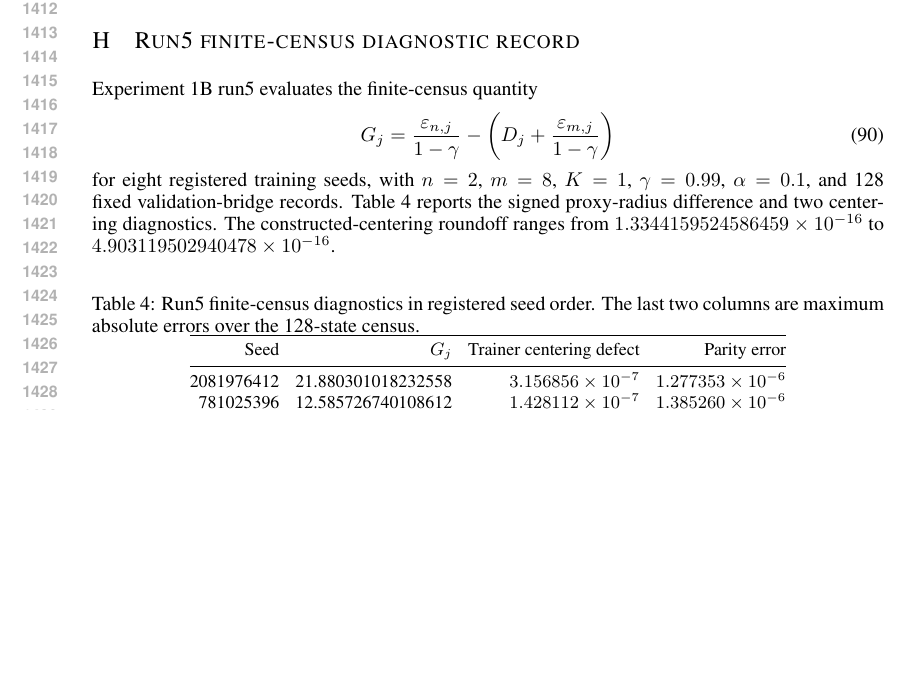
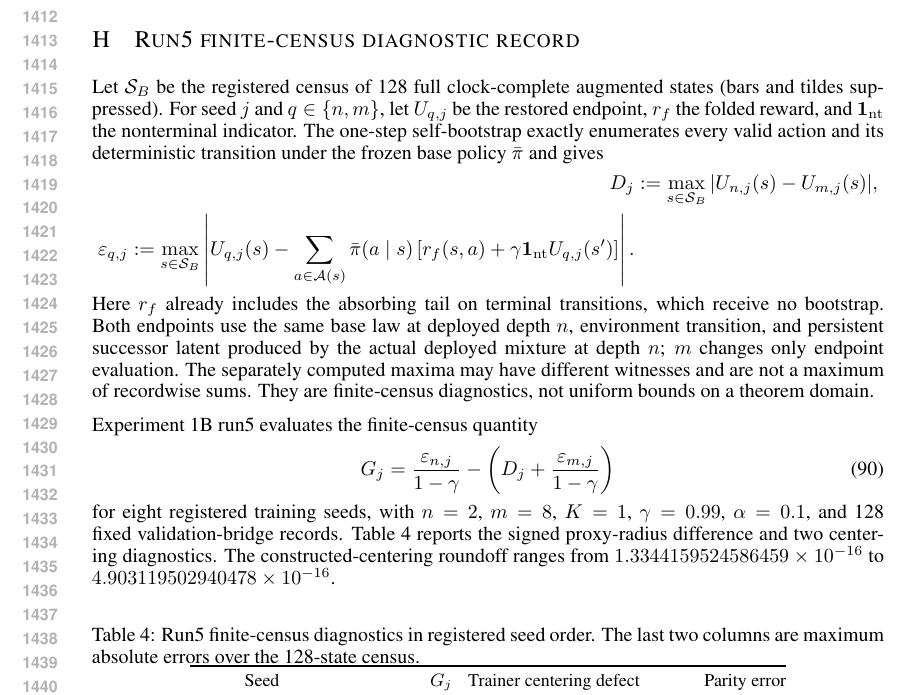
Before and after one commit to buiksat/UPI_TRM, a LaTeX paper (UPI_TRM_ICLR/main.tex): part of page 27 of 28, cut so that both start at the same text, the shorter picture padded with empty space. Compiled offline with pdfLaTeX.

Commit message:
Clarify the run5 finite-census diagnostic
Define the separate endpoint-discrepancy and self-bootstrap residual maxima on the registered 128-state census. Distinguish the frozen-base Bellman law from the deployed depth-2 persistent carry, retain folded-terminal accounting, and state that depth 8 changes endpoint evaluation only.

Synchronize the bootstrap-unit and conditional-interval limitations across the abstract, appendix, and README. Publish the matching 28-page PDF with the scientific main text ending on page 9.

Verification: the standalone checker passes 187/187 checks; the replay consumer agrees on 108,648 deterministic reductions; an independent standard-library recomputation matches all eight gaps, their exact mean, and the regenerated 10,000-replicate bootstrap vector bitwise. Clean LaTeX build, exact finite-MDP verifier, PDF syntax, font, metadata, and rendered-page checks pass.

The AI-use placeholders remain author-only work. This commit is not a claim of submission readiness until the authors supply the required use classifications and human-review attestation.

```diff
--- a/UPI_TRM_ICLR/main.tex
+++ b/UPI_TRM_ICLR/main.tex
@@ -2598,6 +2600,29 @@ Taking $m\to\infty$ therefore proves~\eqref{eq:epsV_dials}.
 \section{Run5 finite-census diagnostic record}
 \label{app:exp1b_diagnostic}
 
+Let $\mathcal S_B$ be the registered census of 128 full clock-complete
+augmented states (bars and tildes suppressed). For seed $j$ and
+$q\in\{n,m\}$, let $U_{q,j}$ be the restored endpoint, $r_f$ the folded reward, and
+$\mathbf 1_{\mathrm{nt}}$ the nonterminal indicator. The one-step
+self-bootstrap exactly enumerates every valid action and its deterministic
+transition under the frozen base policy $\bar\pi$ and gives
+\[
+\begin{aligned}
+D_j&:=\max_{s\in\mathcal S_B}|U_{n,j}(s)-U_{m,j}(s)|,\\
+\varepsilon_{q,j}:=\max_{s\in\mathcal S_B}
+\left|U_{q,j}(s)-\sum_{a\in\mathcal A(s)}
+\bar\pi(a\mid s)\left[r_f(s,a)
++\gamma\mathbf 1_{\mathrm{nt}}U_{q,j}(s')\right]\right|.
+\end{aligned}
+\]
+Here $r_f$ already includes the absorbing tail on terminal
+transitions, which receive no bootstrap. Both endpoints use the same base law
+at deployed depth $n$, environment transition, and persistent successor latent
+produced by the actual deployed mixture at depth $n$; $m$ changes only endpoint
+evaluation. The separately computed maxima may have different witnesses and
+are not a maximum of recordwise sums. They are finite-census diagnostics, not
+uniform bounds on a theorem domain.
+
 Experiment 1B run5 evaluates the finite-census quantity
 \begin{equation}
 G_j=
```
Also changed, not shown: README.md, UPI_TRM_ICLR/main.pdf, UPI_TRM_ICLR/main.tex (17 more changed lines).
